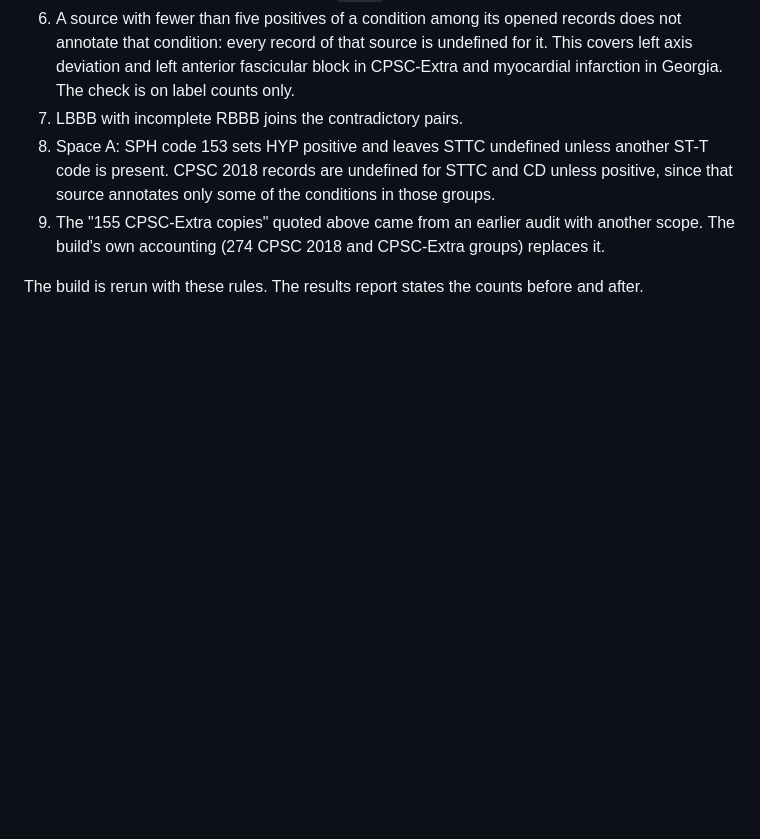
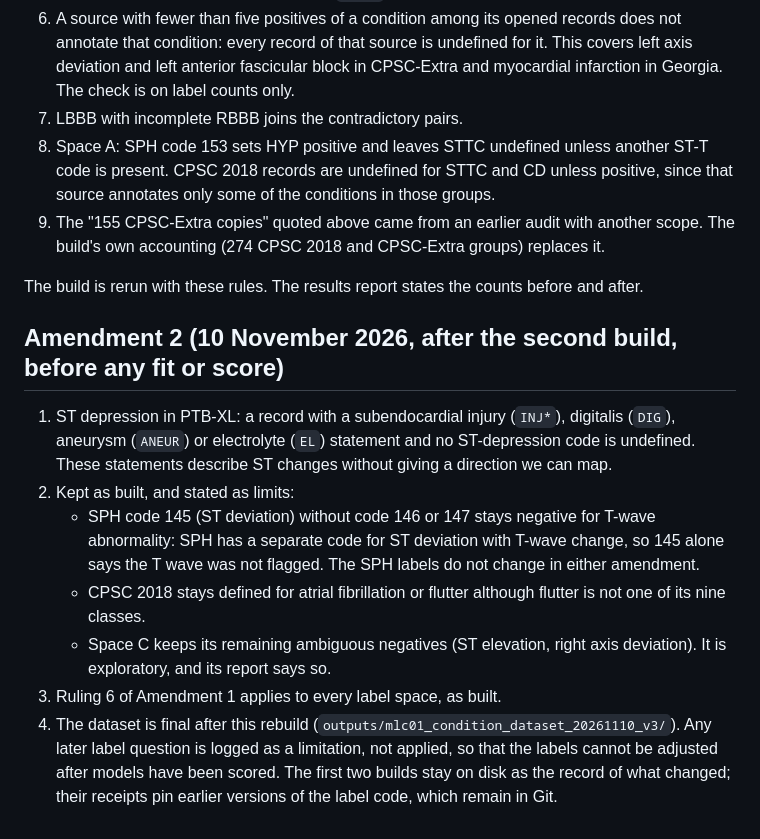
Before and after one commit to Janet16180/ecg-cardiopathy-detection, a Markdown page: docs/mlc01-condition-dataset-protocol-2026-11-10.md, the part around the change. Drawn GitHub-style; blank space fills up the shorter version.

Commit message:
Second amendment to the MLC-01 label rules before any fit

```diff
--- a/docs/mlc01-condition-dataset-protocol-2026-11-10.md
+++ b/docs/mlc01-condition-dataset-protocol-2026-11-10.md
@@ -178,3 +178,22 @@ undefined, not negative. No model had been fitted and no score computed when the
    build's own accounting (274 CPSC 2018 and CPSC-Extra groups) replaces it.
 
 The build is rerun with these rules. The results report states the counts before and after.
+
+## Amendment 2 (10 November 2026, after the second build, before any fit or score)
+
+1. ST depression in PTB-XL: a record with a subendocardial injury (`INJ*`), digitalis (`DIG`),
+   aneurysm (`ANEUR`) or electrolyte (`EL`) statement and no ST-depression code is undefined.
+   These statements describe ST changes without giving a direction we can map.
+2. Kept as built, and stated as limits:
+   - SPH code 145 (ST deviation) without code 146 or 147 stays negative for T-wave abnormality:
+     SPH has a separate code for ST deviation with T-wave change, so 145 alone says the T wave
+     was not flagged. The SPH labels do not change in either amendment.
+   - CPSC 2018 stays defined for atrial fibrillation or flutter although flutter is not one of
+     its nine classes.
+   - Space C keeps its remaining ambiguous negatives (ST elevation, right axis deviation). It is
+     exploratory, and its report says so.
+3. Ruling 6 of Amendment 1 applies to every label space, as built.
+4. The dataset is final after this rebuild (`outputs/mlc01_condition_dataset_20261110_v3/`). Any
+   later label question is logged as a limitation, not applied, so that the labels cannot be
+   adjusted after models have been scored. The first two builds stay on disk as the record of
+   what changed; their receipts pin earlier versions of the label code, which remain in Git.
```
